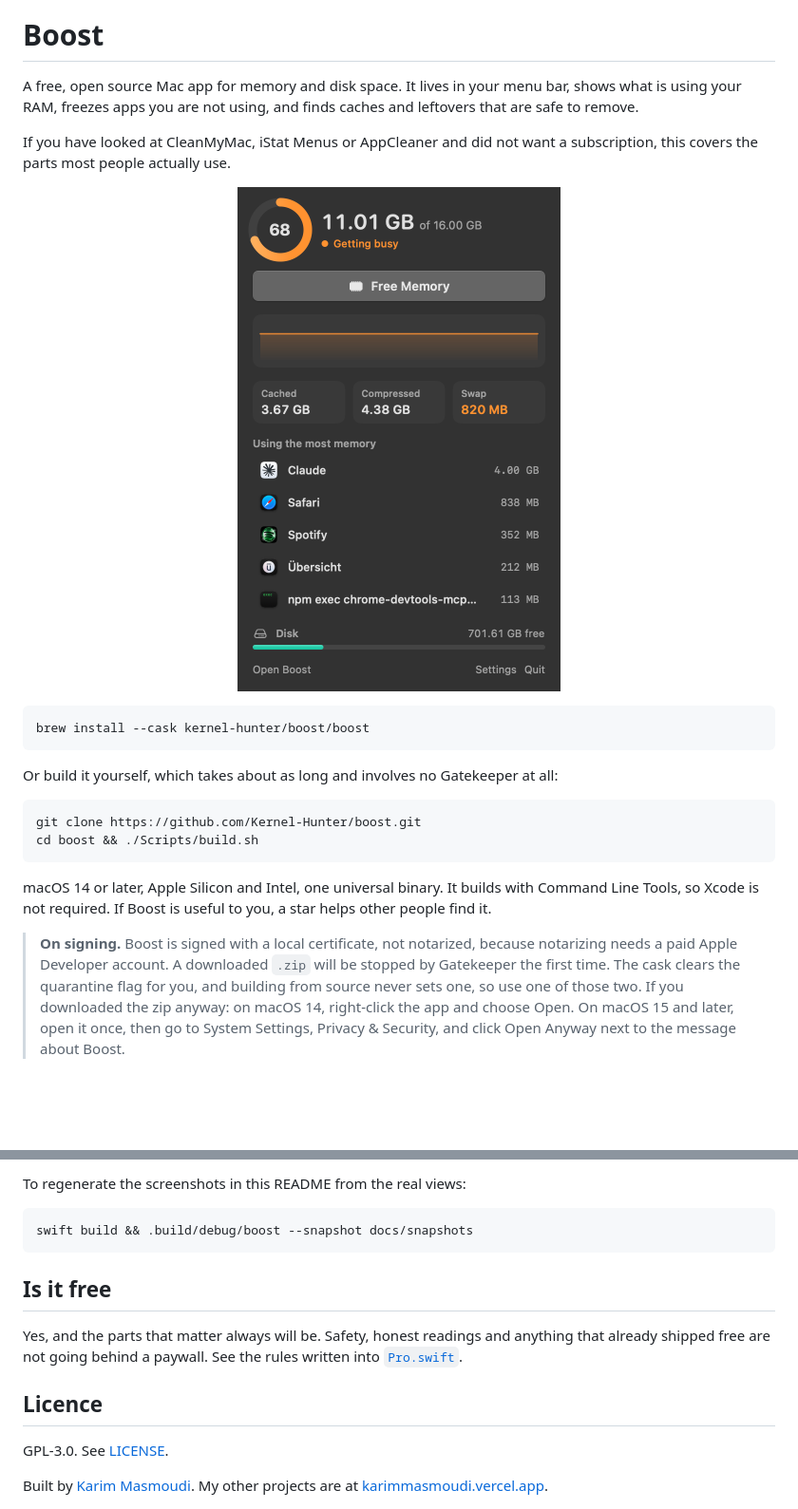
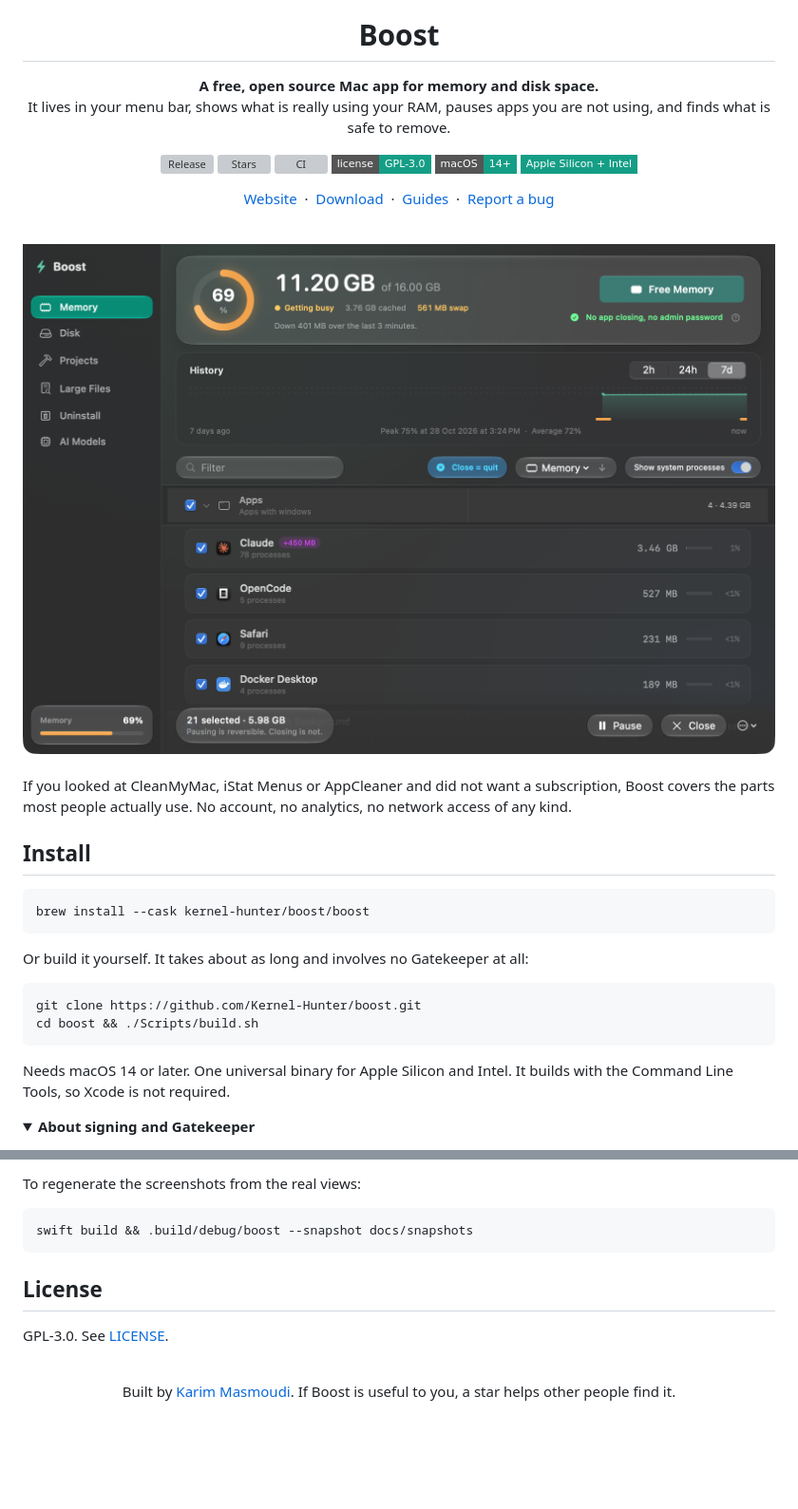
Before and after one commit to Kernel-Hunter/boost, a Markdown page: README.md, 2 parts joined by grey strips. Shown at 95% size. Rendered like a GitHub page; folded sections open; badges without logos; blank space fills up the shorter version; grey boxes are pictures that could not be loaded.

````diff
--- a/README.md
+++ b/README.md
@@ -1,37 +5,48 @@
 # Boost
 
-A free, open source Mac app for memory and disk space. It lives in your menu
-bar, shows what is using your RAM, freezes apps you are not using, and finds
-caches and leftovers that are safe to remove.
+**A free, open source Mac app for memory and disk space.**<br>
+It lives in your menu bar, shows what is really using your RAM, pauses apps you are not using, and finds what is safe to remove.
 
-If you have looked at CleanMyMac, iStat Menus or AppCleaner and did not want a
-subscription, this covers the parts most people actually use.
+[![Release](https://img.shields.io/github/v/release/Kernel-Hunter/boost?style=flat-square&color=159e86)](https://github.com/Kernel-Hunter/boost/releases/latest)
+[![Stars](https://img.shields.io/github/stars/Kernel-Hunter/boost?style=flat-square&color=159e86)](https://github.com/Kernel-Hunter/boost/stargazers)
+[![CI](https://img.shields.io/github/actions/workflow/status/Kernel-Hunter/boost/ci.yml?style=flat-square&label=build)](https://github.com/Kernel-Hunter/boost/actions/workflows/ci.yml)
+[![License](https://img.shields.io/badge/license-GPL--3.0-159e86?style=flat-square)](LICENSE)
+![macOS 14+](https://img.shields.io/badge/macOS-14%2B-159e86?style=flat-square)
+![Apple Silicon and Intel](https://img.shields.io/badge/Apple%20Silicon%20%2B%20Intel-159e86?style=flat-square)
 
-<p align="center">
-  <img src="docs/images/popover.png" alt="Boost's menu bar popover: a memory pressure gauge, a graph, the apps using the most memory, and free disk space" width="340">
-</p>
+[Website](https://kernel-hunter.github.io/boost/) &nbsp;·&nbsp;
+[Download](https://github.com/Kernel-Hunter/boost/releases/latest) &nbsp;·&nbsp;
+[Guides](https://kernel-hunter.github.io/boost/guides/) &nbsp;·&nbsp;
+[Report a bug](https://github.com/Kernel-Hunter/boost/issues/new/choose)
+
+<br>
+
+<img src="docs/images/memory.png" alt="Boost's Memory tab: a pressure gauge, a history chart, and running apps grouped with their helper processes" width="820">
+
+</div>
+
+<br>
+
+If you looked at CleanMyMac, iStat Menus or AppCleaner and did not want a
+subscription, Boost covers the parts most people actually use. No account, no
+analytics, no network access of any kind.
+
+## Install
 
 ```bash
 brew install --cask kernel-hunter/boost/boost
 ```
 
-Or build it yourself, which takes about as long and involves no Gatekeeper at
-all:
+Or build it yourself. It takes about as long and involves no Gatekeeper at all:
 
 ```bash
 git clone https://github.com/Kernel-Hunter/boost.git
 cd boost && ./Scripts/build.sh
 ```
 
-macOS 14 or later, Apple Silicon and Intel, one universal binary. It builds with
-Command Line Tools, so Xcode is not required. If Boost is useful to you, a star
-helps other people find it.
+Needs macOS 14 or later. One universal binary for Apple Silicon and Intel. It
+builds with the Command Line Tools, so Xcode is not required.
 
-> **On signing.** Boost is signed with a local certificate, not notarized,
-> because notarizing needs a paid Apple Developer account. A downloaded `.zip`
-> will be stopped by Gatekeeper the first time. The cask clears the quarantine
-> flag for you, and building from source never sets one, so use one of those
-> two. If you downloaded the zip anyway: on macOS 14, right-click the app and
-> choose Open. On macOS 15 and later, open it once, then go to System Settings,
-> Privacy & Security, and click Open Anyway next to the message about Boost.
+<details>
+<summary><b>About signing and Gatekeeper</b></summary>
 
@@ -192,18 +228,15 @@ messages blame the wrong thing.
 
-To regenerate the screenshots in this README from the real views:
+To regenerate the screenshots from the real views:
 
 ```bash
 swift build && .build/debug/boost --snapshot docs/snapshots
 ```
 
-## Is it free
-
-Yes, and the parts that matter always will be. Safety, honest readings and
-anything that already shipped free are not going behind a paywall. See the rules
-written into [`Pro.swift`](Sources/BoostKit/Pro.swift).
-
-## Licence
+## License
 
 GPL-3.0. See [LICENSE](LICENSE).
 
-Built by [Karim Masmoudi](https://github.com/Kernel-Hunter). My other projects are at [karimmasmoudi.vercel.app](https://karimmasmoudi.vercel.app/projects/).
+<div align="center">
+<br>
+Built by <a href="https://github.com/Kernel-Hunter">Karim Masmoudi</a>. If Boost is useful to you, a star helps other people find it.
+</div>
````
Also changed, not shown: other parts of README.md (+129 -104 lines).
